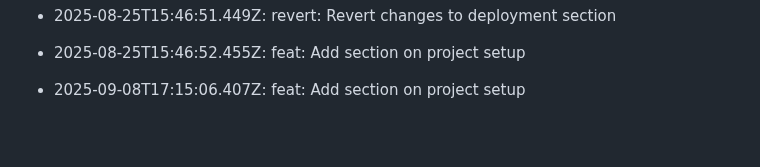
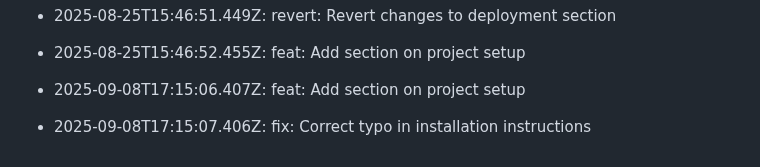
Before and after one commit to utkarsh232005/Utkarsh-portfolio, a Markdown page: README.md, the part around the change. GitHub-like rendering; blank space fills up the shorter version.

Commit message:
fix: Correct typo in installation instructions

```diff
--- a/README.md
+++ b/README.md
@@ -414,3 +414,5 @@ This log is automatically generated by GitAutomator.
 - 2025-08-25T15:46:52.455Z: feat: Add section on project setup
 
 - 2025-09-08T17:15:06.407Z: feat: Add section on project setup
+
+- 2025-09-08T17:15:07.406Z: fix: Correct typo in installation instructions
```
